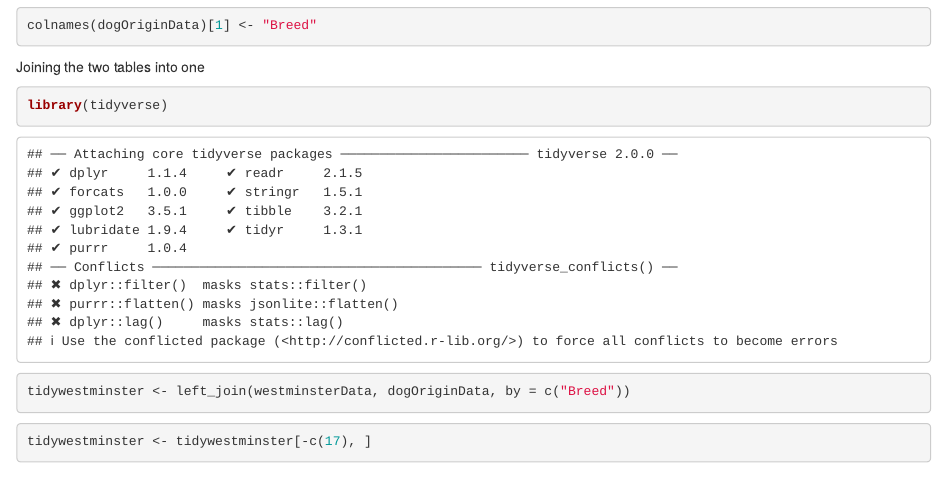
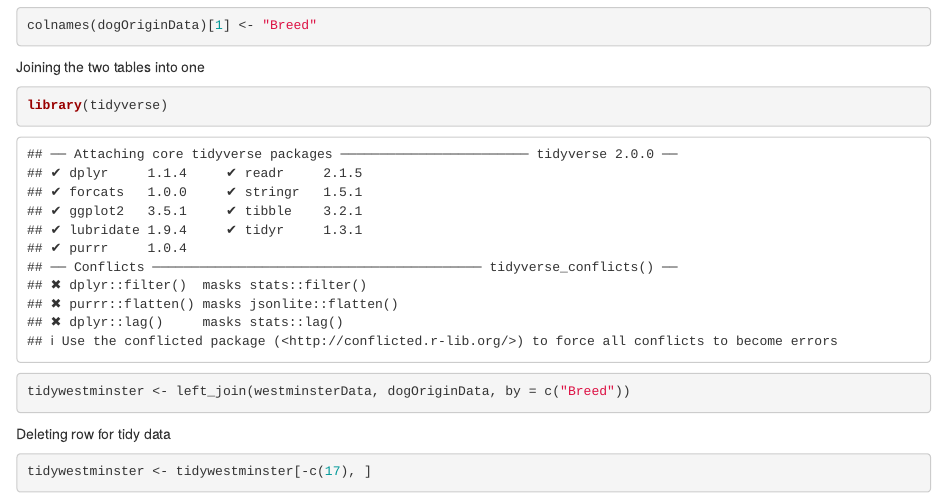
Before and after one commit to WL-Biol185-ShinyProjects/dog-breed-data, an R Markdown document (Notes_of_edits.Rmd): the page in a window 1100 px wide, from 1010 px down. Rendered offline with R 4.5, knitr and Pandoc, with nearby package versions.

Commit message:
organization

````diff
--- a/Notes_of_edits.Rmd
+++ b/Notes_of_edits.Rmd
@@ -67,6 +67,8 @@ Joining the two tables into one
 library(tidyverse)
 tidywestminster <- left_join(westminsterData, dogOriginData, by = c("Breed"))
 ```
+
+Deleting row for tidy data
 ```{r}
 tidywestminster <- tidywestminster[-c(17), ]
 ```
````
